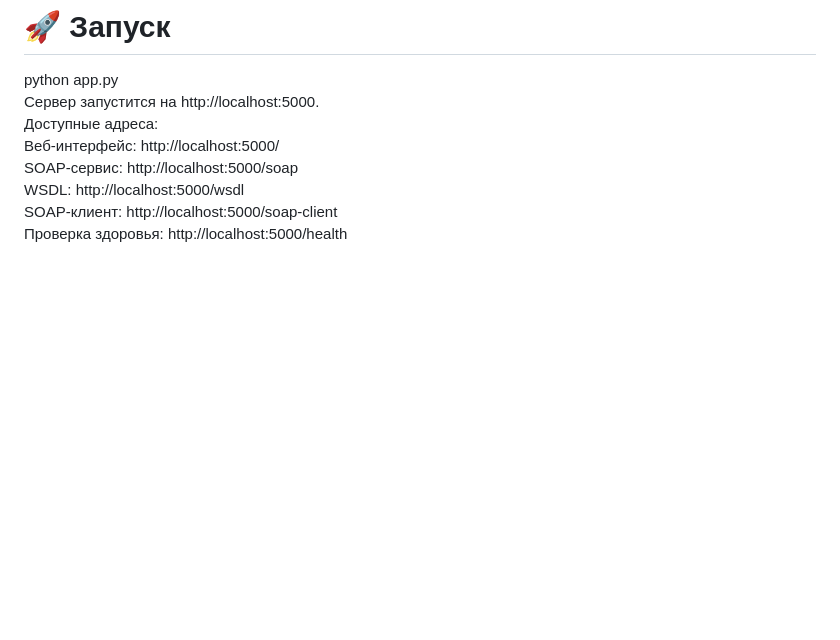
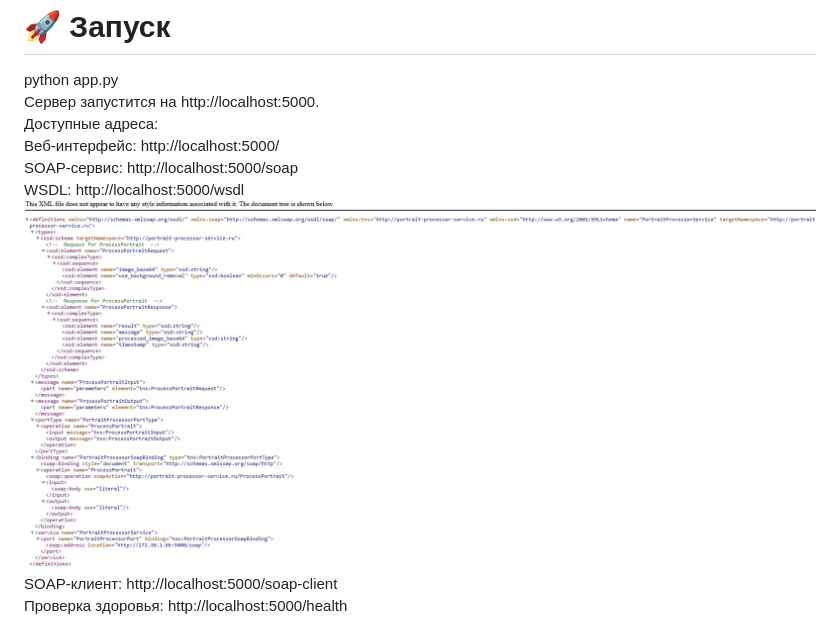
Before and after one commit to senyasor-cell/portrait-processor, a Markdown page: README.md, the part around one of its changes. GitHub-like rendering; pictures changed too: screenshots/wsdl.jpg (added); blank space fills up the shorter version.

```diff
--- a/README.md
+++ b/README.md
@@ -67,6 +67,7 @@ python app.py<br>
 Веб-интерфейс: http://localhost:5000/<br>
 SOAP-сервис: http://localhost:5000/soap<br>
 WSDL: http://localhost:5000/wsdl<br>
+![WSDL](screenshots/wsdl.jpg)
 SOAP-клиент: http://localhost:5000/soap-client<br>
 Проверка здоровья: http://localhost:5000/health<br>
 # 🖥 Использование
```
Also changed, not shown: other parts of README.md (+2 -2 lines).
